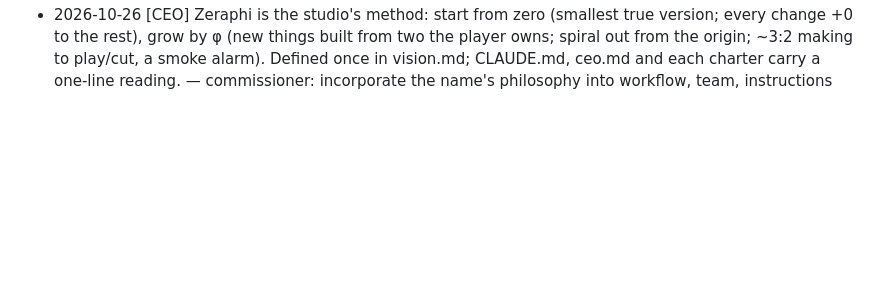
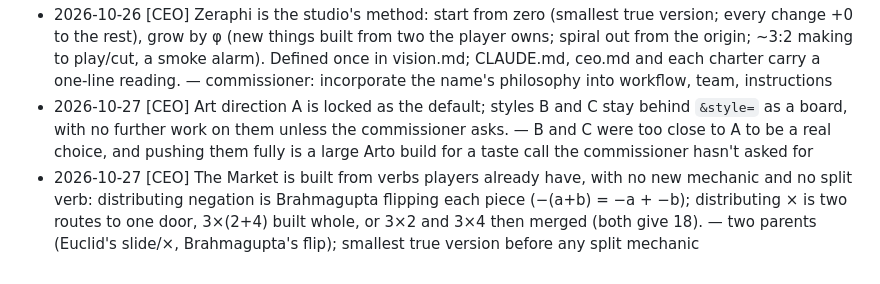
Before and after one commit to kyle-tracy/mathblox, a Markdown page: docs/decisions.md, the part around the change. Rendered like a GitHub page; blank space fills up the shorter version.

Commit message:
CEO: lock style A; Market from existing verbs
Co-Authored-By: Claude Opus 5.5 <noreply@anthropic.com>

```diff
--- a/docs/decisions.md
+++ b/docs/decisions.md
@@ -129,3 +129,5 @@ When a rule changes, edit it here and add a Log entry at the bottom: `- YYYY-MM-
 - 2026-10-26 [Commissioner] The hub is Sumhenge: a stone circle rings the camp fire at the origin. Game name: keep the root 'Arith-', suffix pending. — commissioner pick
 - 2026-10-26 [Commissioner] The game is named **Zeraphi** (Fibonacci's *zephirum* → zero, + φ the golden ratio); the hub stays Sumhenge. 'MathBlox' remains the studio/repo name. Open to a better name if one comes up. — "this sounds peak"
 - 2026-10-26 [CEO] Zeraphi is the studio's method: start from zero (smallest true version; every change +0 to the rest), grow by φ (new things built from two the player owns; spiral out from the origin; ~3:2 making to play/cut, a smoke alarm). Defined once in vision.md; CLAUDE.md, ceo.md and each charter carry a one-line reading. — commissioner: incorporate the name's philosophy into workflow, team, instructions
+- 2026-10-27 [CEO] Art direction A is locked as the default; styles B and C stay behind `&style=` as a board, with no further work on them unless the commissioner asks. — B and C were too close to A to be a real choice, and pushing them fully is a large Arto build for a taste call the commissioner hasn't asked for
+- 2026-10-27 [CEO] The Market is built from verbs players already have, with no new mechanic and no split verb: distributing negation is Brahmagupta flipping each piece (−(a+b) = −a + −b); distributing × is two routes to one door, 3×(2+4) built whole, or 3×2 and 3×4 then merged (both give 18). — two parents (Euclid's slide/×, Brahmagupta's flip); smallest true version before any split mechanic
```
